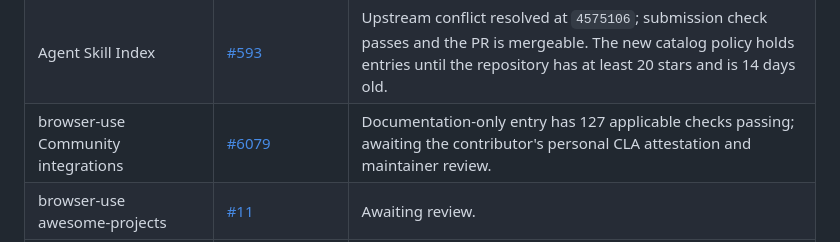
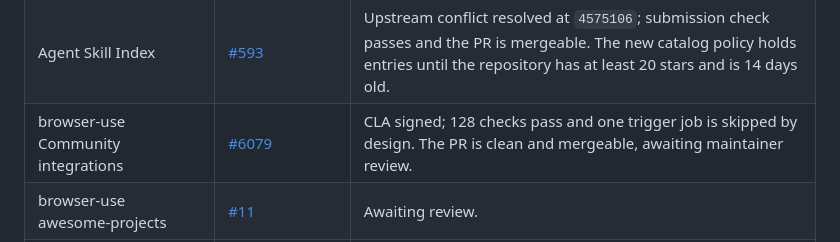
Before and after one commit to masakaai/rea-captcha, a Markdown page: docs/ecosystem.md, the part around the change. Drawn GitHub-style.

Commit message:
docs: refresh Browser Use PR status

```diff
--- a/docs/ecosystem.md
+++ b/docs/ecosystem.md
@@ -20,7 +20,7 @@ The repository and npm package are public. Statuses below were checked on 2026-1
 | ToolSDK MCP registry | [#859](https://github.com/toolsdk-ai/toolsdk-mcp-registry/pull/859) | v0.2.4 entry passes the package-schema and Biome checks; awaiting maintainer review. |
 | Backblaze Agent Infrastructure | [#35](https://github.com/backblaze-labs/awesome-agent-infrastructure/pull/35) | Awaiting review. |
 | Agent Skill Index | [#593](https://github.com/heilcheng/awesome-agent-skills/pull/593) | Upstream conflict resolved at `4575106`; submission check passes and the PR is mergeable. The new catalog policy holds entries until the repository has at least 20 stars and is 14 days old. |
-| browser-use Community integrations | [#6079](https://github.com/browser-use/browser-use/pull/6079) | Documentation-only entry has 127 applicable checks passing; awaiting the contributor's personal CLA attestation and maintainer review. |
+| browser-use Community integrations | [#6079](https://github.com/browser-use/browser-use/pull/6079) | CLA signed; 128 checks pass and one trigger job is skipped by design. The PR is clean and mergeable, awaiting maintainer review. |
 | browser-use awesome-projects | [#11](https://github.com/browser-use/awesome-projects/pull/11) | Awaiting review. |
 | Awesome Computer Use | [#46](https://github.com/ranpox/awesome-computer-use/pull/46) | Awaiting review. |
 | Awesome Testing Tools | [#176](https://github.com/ZoranPandovski/awesome-testing-tools/pull/176) | Submitted under Automated Testing Tools; awaiting review. |
```
